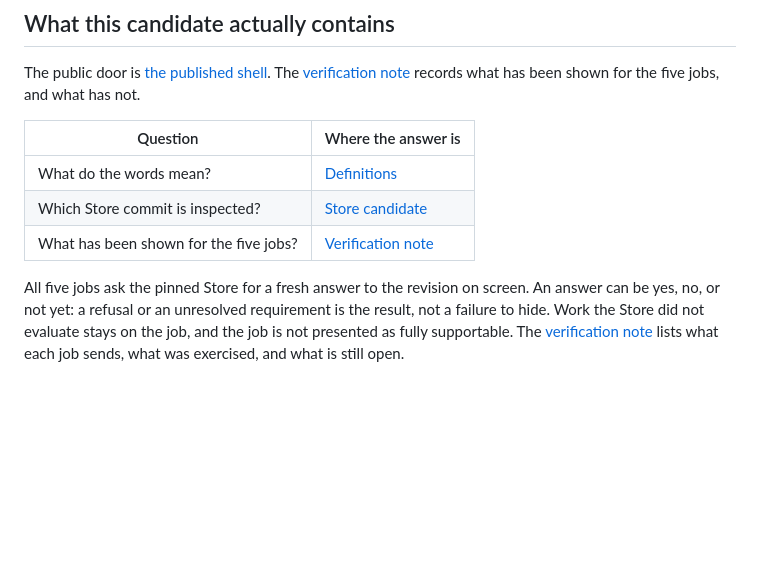
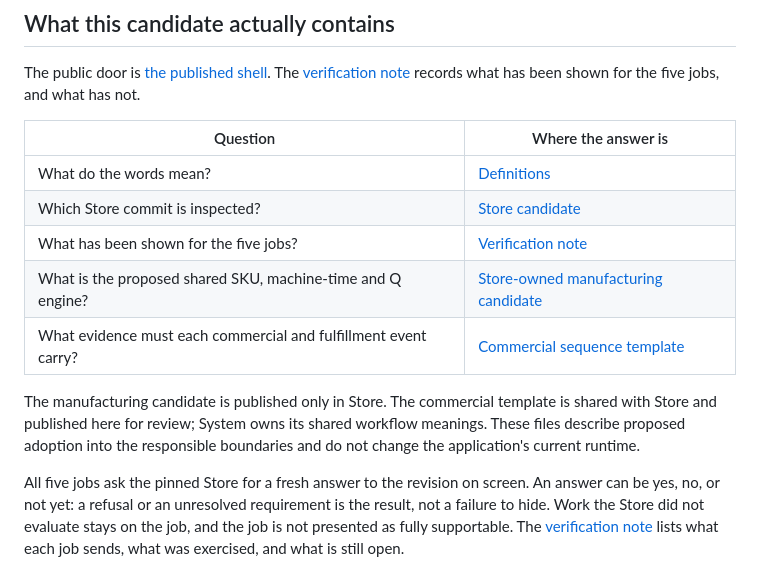
Before and after one commit to GeorgePlattDemo/new-system, a Markdown page: README.md, the part around the change. Rendered like a GitHub page; blank space fills up the shorter version.

```diff
--- a/README.md
+++ b/README.md
@@ -79,6 +79,10 @@ The public door is [the published shell](public/live/system-build-current.html).
 | What do the words mean? | [Definitions](docs/DEFINITIONS.md) |
 | Which Store commit is inspected? | [Store candidate](src/system/store-candidate.ts) |
 | What has been shown for the five jobs? | [Verification note](docs/verification/start-your-own.md) |
+| What is the proposed shared SKU, machine-time and Q engine? | [Store-owned manufacturing candidate](https://github.com/GeorgePlattDemo/store-zero/blob/main/docs/store-manufacturing-core.mjs) |
+| What evidence must each commercial and fulfillment event carry? | [Commercial sequence template](docs/commercial-sequence-template.md) |
+
+The manufacturing candidate is published only in Store. The commercial template is shared with Store and published here for review; System owns its shared workflow meanings. These files describe proposed adoption into the responsible boundaries and do not change the application's current runtime.
 
 All five jobs ask the pinned Store for a fresh answer to the revision on screen. An answer can be yes, no, or not yet: a refusal or an unresolved requirement is the result, not a failure to hide. Work the Store did not evaluate stays on the job, and the job is not presented as fully supportable. The [verification note](docs/verification/start-your-own.md) lists what each job sends, what was exercised, and what is still open.
 
```
Also changed, not shown: docs/commercial-sequence-template.md (added, +180 -0 lines).
